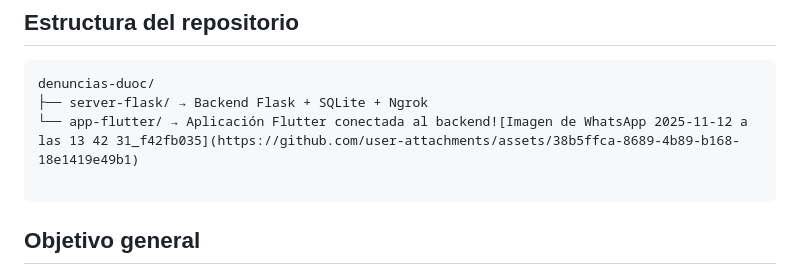
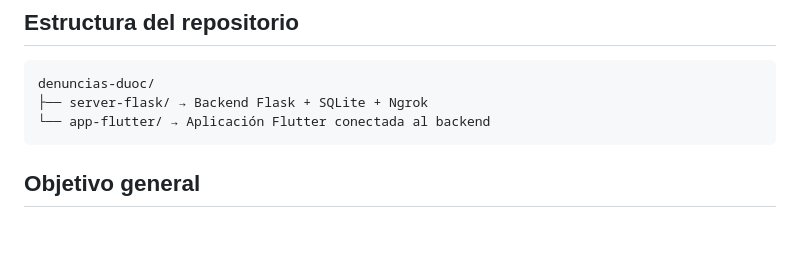
Before and after one commit to NicolasLizama/Flutter-entrega-2, a Markdown page: README.md, the part around the change. GitHub-like rendering; blank space fills up the shorter version.

````diff
--- a/README.md
+++ b/README.md
@@ -5,8 +5,7 @@
 ```
 denuncias-duoc/
 ├── server-flask/ → Backend Flask + SQLite + Ngrok
-└── app-flutter/ → Aplicación Flutter conectada al backend![Imagen de WhatsApp 2025-11-12 a las 13 42 31_f42fb035](https://github.com/user-attachments/assets/38b5ffca-8689-4b89-b168-18e1419e49b1)
-
+└── app-flutter/ → Aplicación Flutter conectada al backend
 ```
 
 ## Objetivo general
````
